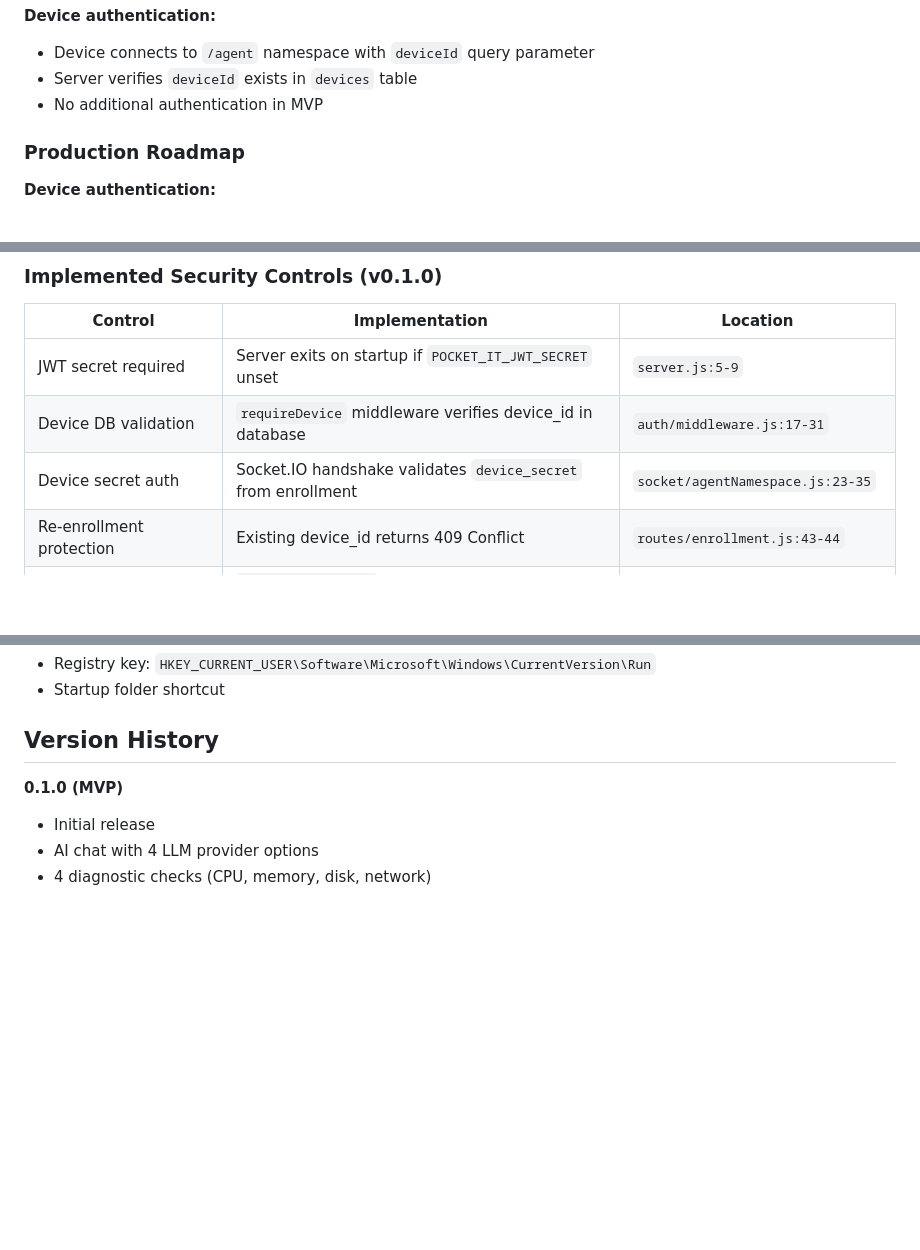
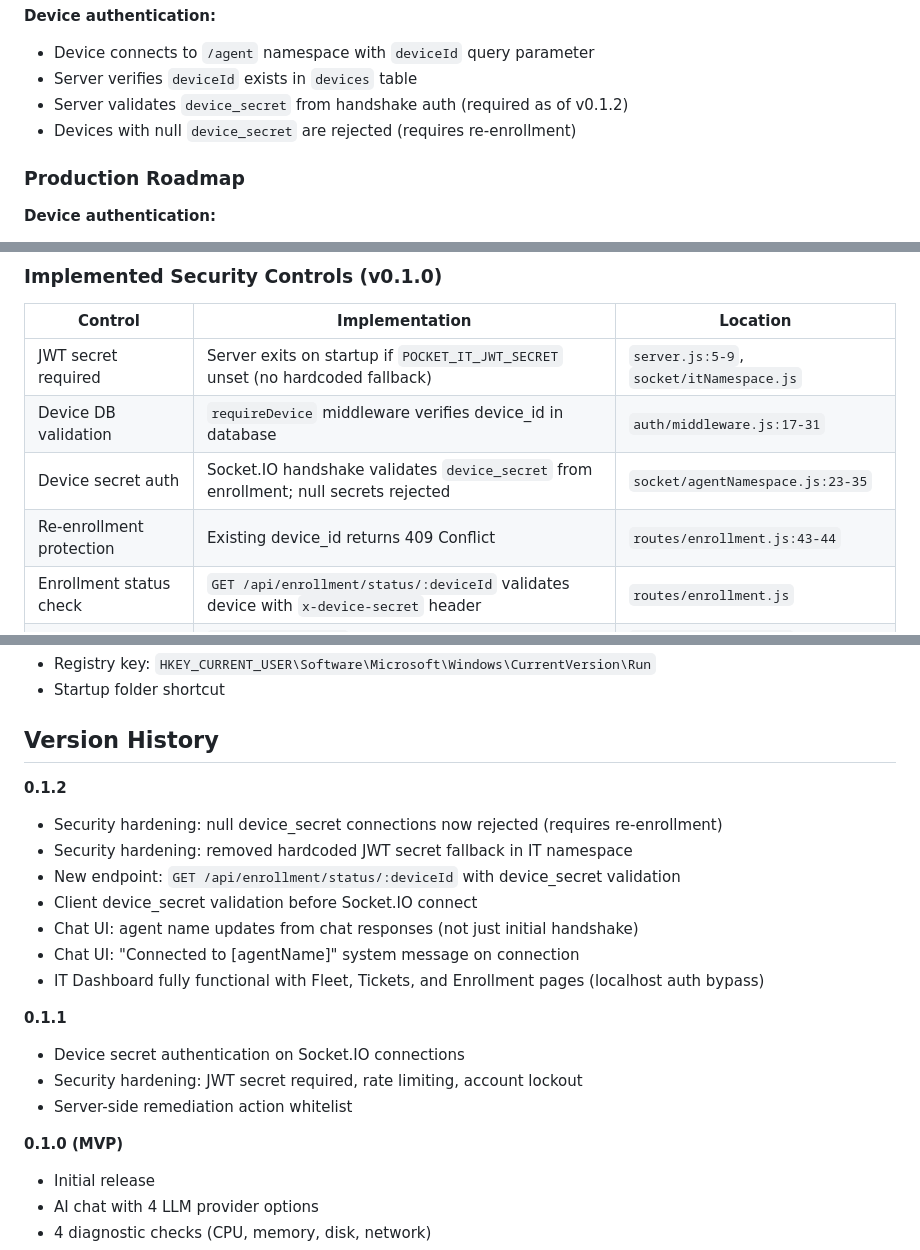
Before and after one commit to shukumei7/pocket-it, a Markdown page: SPECS.md, 3 parts joined by grey strips. Drawn GitHub-style; blank space fills up the shorter version.

```diff
--- a/SPECS.md
+++ b/SPECS.md
@@ -856,7 +856,8 @@ function requireIT(req, res, next) {
 **Device authentication:**
 - Device connects to `/agent` namespace with `deviceId` query parameter
 - Server verifies `deviceId` exists in `devices` table
-- No additional authentication in MVP
+- Server validates `device_secret` from handshake auth (required as of v0.1.2)
+- Devices with null `device_secret` are rejected (requires re-enrollment)
 
 ### Production Roadmap
 
@@ -1100,10 +1101,11 @@ Portal: **https://helpdesk.example.com**
 
 | Control | Implementation | Location |
 |---------|---------------|----------|
-| JWT secret required | Server exits on startup if `POCKET_IT_JWT_SECRET` unset | `server.js:5-9` |
+| JWT secret required | Server exits on startup if `POCKET_IT_JWT_SECRET` unset (no hardcoded fallback) | `server.js:5-9`, `socket/itNamespace.js` |
 | Device DB validation | `requireDevice` middleware verifies device_id in database | `auth/middleware.js:17-31` |
-| Device secret auth | Socket.IO handshake validates `device_secret` from enrollment | `socket/agentNamespace.js:23-35` |
+| Device secret auth | Socket.IO handshake validates `device_secret` from enrollment; null secrets rejected | `socket/agentNamespace.js:23-35` |
 | Re-enrollment protection | Existing device_id returns 409 Conflict | `routes/enrollment.js:43-44` |
+| Enrollment status check | `GET /api/enrollment/status/:deviceId` validates device with `x-device-secret` header | `routes/enrollment.js` |
 | Ticket auth | `POST /api/tickets` requires authenticated device | `routes/tickets.js:29` |
 | Prompt injection defense | User messages wrapped in `<user_message>` tags | `services/diagnosticAI.js:30` |
 | CORS hardened | No wildcard, no null origin allowed | `server.js:48-61` |
@@ -1284,6 +1286,20 @@ dotnet publish -c Release -r win-x64 --self-contained
 
 ## Version History
 
+**0.1.2**
+- Security hardening: null device_secret connections now rejected (requires re-enrollment)
+- Security hardening: removed hardcoded JWT secret fallback in IT namespace
+- New endpoint: `GET /api/enrollment/status/:deviceId` with device_secret validation
+- Client device_secret validation before Socket.IO connect
+- Chat UI: agent name updates from chat responses (not just initial handshake)
+- Chat UI: "Connected to [agentName]" system message on connection
+- IT Dashboard fully functional with Fleet, Tickets, and Enrollment pages (localhost auth bypass)
+
+**0.1.1**
+- Device secret authentication on Socket.IO connections
+- Security hardening: JWT secret required, rate limiting, account lockout
+- Server-side remediation action whitelist
+
 **0.1.0 (MVP)**
 - Initial release
 - AI chat with 4 LLM provider options
```
Also changed, not shown: other parts of SPECS.md (+2 -2 lines), README.md (+6 -6 lines).
